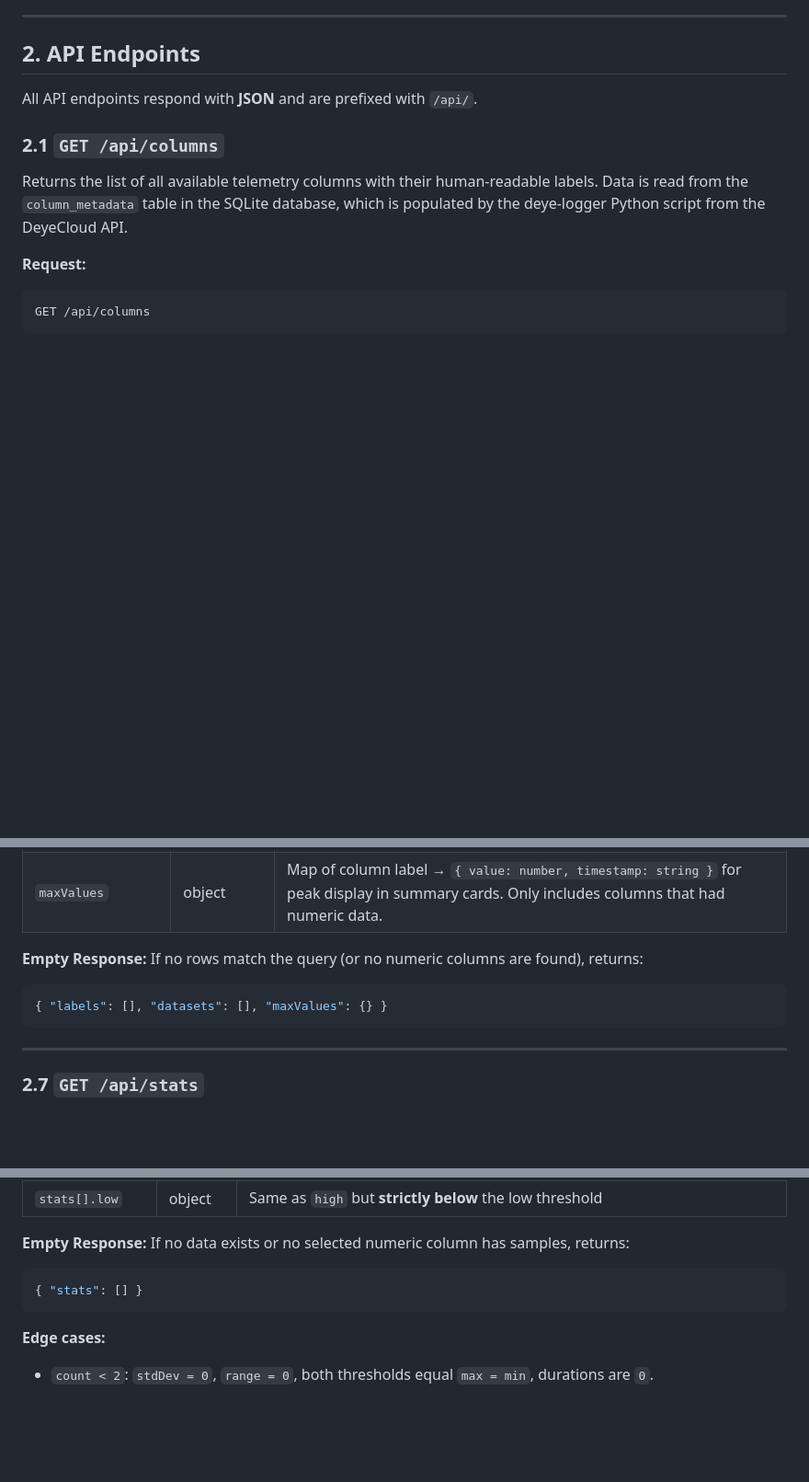
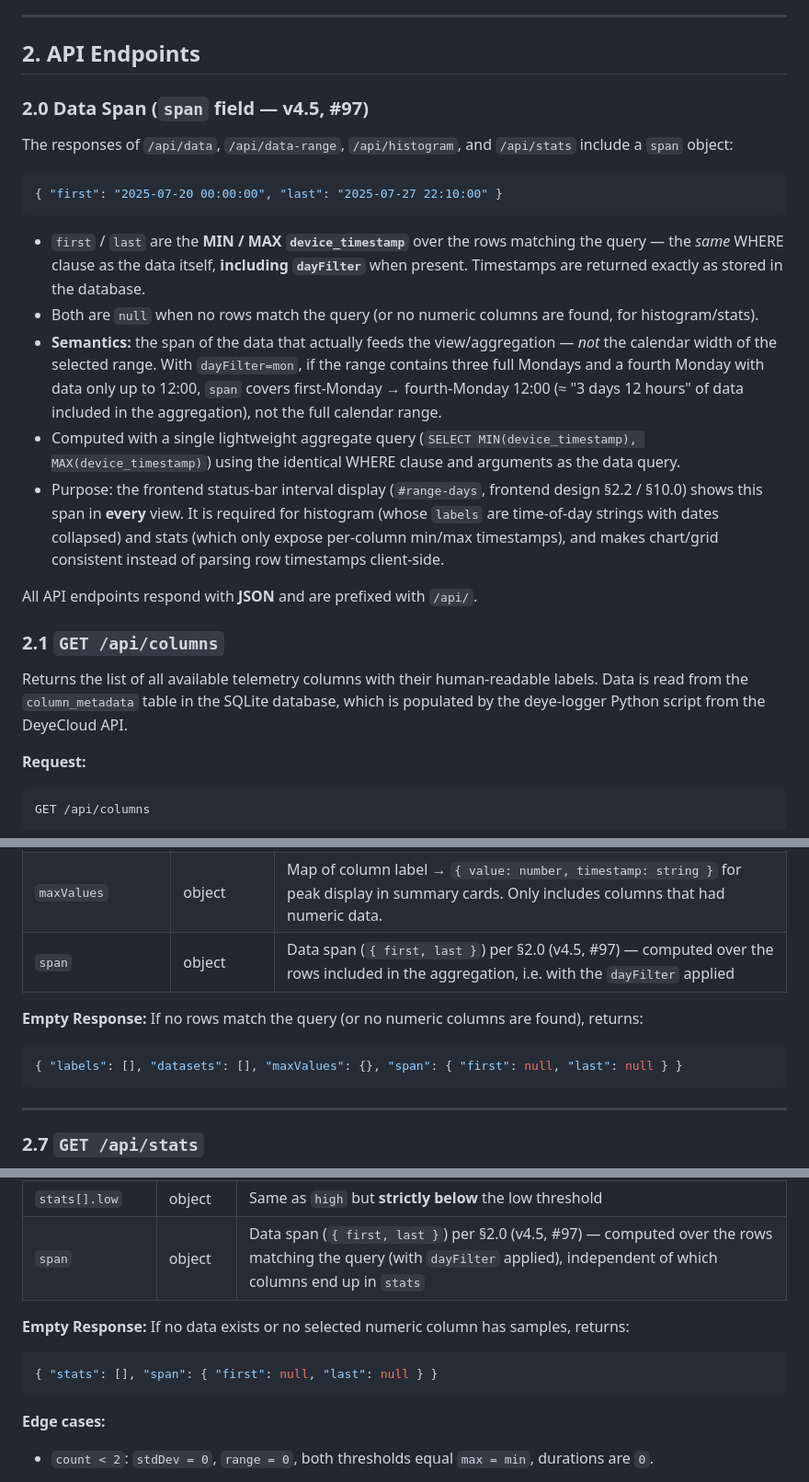
Before and after one commit to stoflom/deye-logger, a Markdown page: backend/backend-design.md, 3 parts joined by grey strips. Shown at 92% size. GitHub-like rendering; blank space fills up the shorter version.

Commit message:
design: backend span field + frontend #range-days from response span (BE v4.5, FE v8.4, #97)

````diff
--- a/backend/backend-design.md
+++ b/backend/backend-design.md
@@ -94,6 +94,20 @@ The backend only reads the `inverter_telemetry` table (primary key on `device_ti
 ---
 
 ## 2. API Endpoints
+
+### 2.0 Data Span (`span` field — v4.5, #97)
+
+The responses of `/api/data`, `/api/data-range`, `/api/histogram`, and `/api/stats` include a `span` object:
+
+```json
+{ "first": "2025-07-20 00:00:00", "last": "2025-07-27 22:10:00" }
+```
+
+- `first` / `last` are the **MIN / MAX `device_timestamp`** over the rows matching the query — the *same* WHERE clause as the data itself, **including `dayFilter`** when present. Timestamps are returned exactly as stored in the database.
+- Both are `null` when no rows match the query (or no numeric columns are found, for histogram/stats).
+- **Semantics:** the span of the data that actually feeds the view/aggregation — *not* the calendar width of the selected range. With `dayFilter=mon`, if the range contains three full Mondays and a fourth Monday with data only up to 12:00, `span` covers first-Monday → fourth-Monday 12:00 (≈ "3 days 12 hours" of data included in the aggregation), not the full calendar range.
+- Computed with a single lightweight aggregate query (`SELECT MIN(device_timestamp), MAX(device_timestamp)`) using the identical WHERE clause and arguments as the data query.
+- Purpose: the frontend status-bar interval display (`#range-days`, frontend design §2.2 / §10.0) shows this span in **every** view. It is required for histogram (whose `labels` are time-of-day strings with dates collapsed) and stats (which only expose per-column min/max timestamps), and makes chart/grid consistent instead of parsing row timestamps client-side.
 
 All API endpoints respond with **JSON** and are prefixed with `/api/`.
 
@@ -354,12 +372,13 @@ GET /api/histogram?from=2025-07-27&to=2025-07-27&columns=daily_energy,battery_so
 | `datasets[].max` | (number \| null)[] | Maximum value for each bin (parallel to `data`); `null` for empty bins. Shows the high end of the bin's value range. |
 | `datasets[].unit` | string | Unit extracted from the column metadata (`column_metadata.unit`). Returns `""` if no unit. |
 | `maxValues` | object | Map of column label → `{ value: number, timestamp: string }` for peak display in summary cards. Only includes columns that had numeric data. |
+| `span` | object | Data span (`{ first, last }`) per §2.0 (v4.5, #97) — computed over the rows included in the aggregation, i.e. with the `dayFilter` applied |
 
 **Empty Response:**
 If no rows match the query (or no numeric columns are found), returns:
 
 ```json
-{ "labels": [], "datasets": [], "maxValues": {} }
+{ "labels": [], "datasets": [], "maxValues": {}, "span": { "first": null, "last": null } }
 ```
 
 ---
@@ -450,12 +470,13 @@ The first entry shows the range-based thresholds for an ordinary unit (max `5120
 | `stats[].min` | object | `{ value, timestamp }` — minimum value and the **first occurrence** (earliest timestamp) at which it is observed |
 | `stats[].high` | object | `{ cutoff, threshold, avgDailyMinutes, method }` — the cutoff used, the computed high threshold, the average per-day duration (minutes) the value spent **strictly above** the threshold (see §5.4), and the method: `"range"` (ordinary units — `max − (1 − highCutoff/100) × range`) or `"cutoff"` (the selected cutoff value used directly as the threshold, in percent, for percentage-unit columns) |
 | `stats[].low` | object | Same as `high` but **strictly below** the low threshold |
+| `span` | object | Data span (`{ first, last }`) per §2.0 (v4.5, #97) — computed over the rows matching the query (with `dayFilter` applied), independent of which columns end up in `stats` |
 
 **Empty Response:**
 If no data exists or no selected numeric column has samples, returns:
 
 ```json
-{ "stats": [] }
+{ "stats": [], "span": { "first": null, "last": null } }
 ```
 
 **Edge cases:**
````
Also changed, not shown: other parts of backend/backend-design.md (+10 -4 lines), frontend/frontend-design.md (+20 -5 lines).
